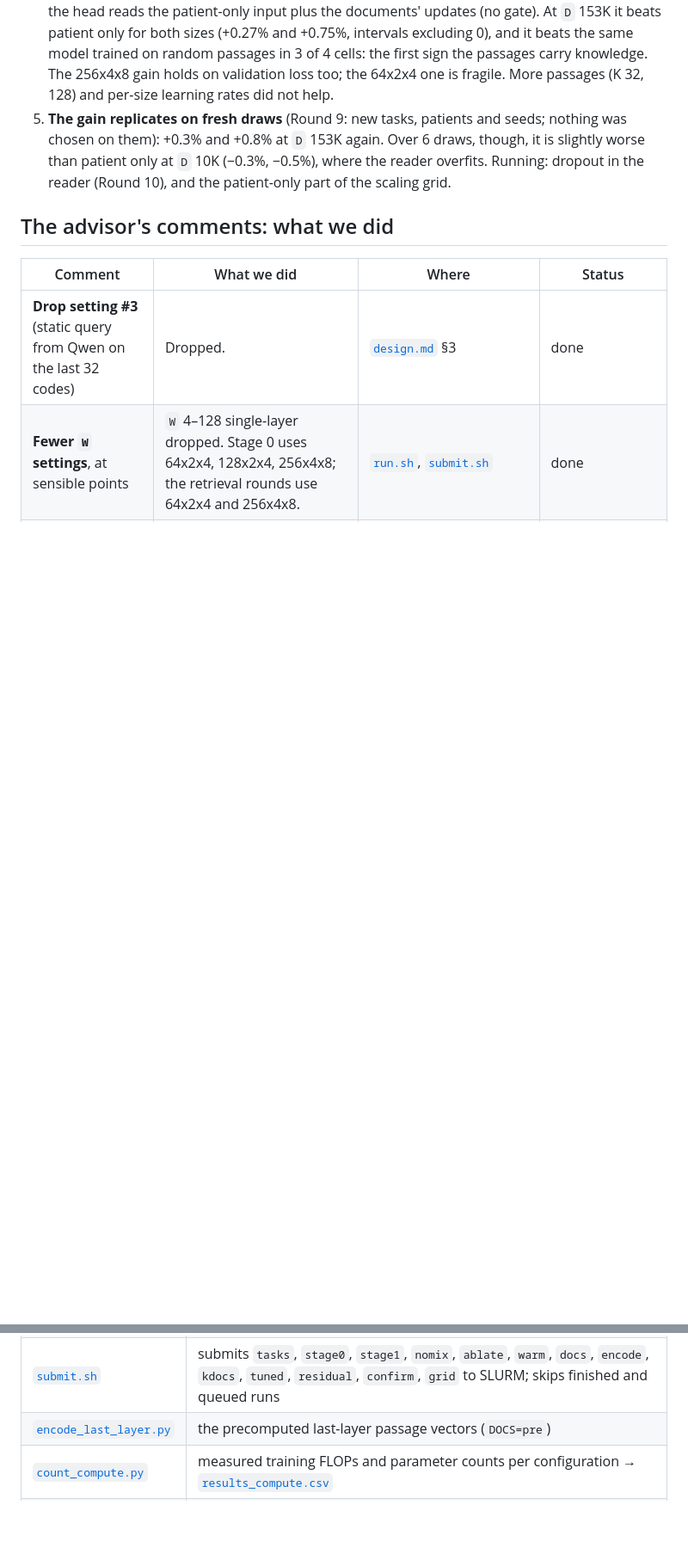
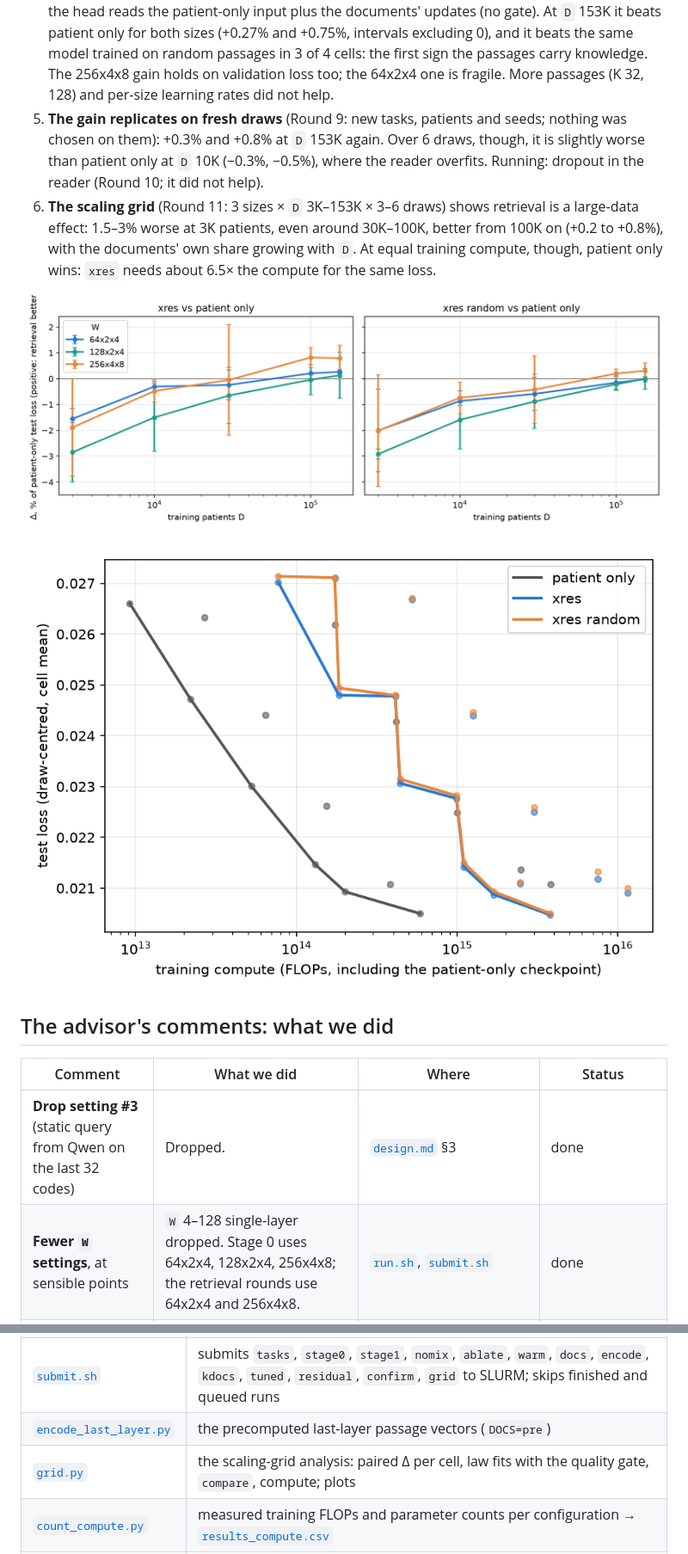
Before and after one commit to McDermottHealthAI/medrap-experiments, a Markdown page: scaling_laws_v2/README.md, 2 parts joined by grey strips. Shown at 86% size. Drawn GitHub-style; pictures changed too: scaling_laws_v2/grid_compute.png (added), scaling_laws_v2/grid_delta.png (added); blank space fills up the shorter version.

Commit message:
scaling_laws_v2: Round 11 scaling grid results (retrieval helps from ~100K patients; patient only wins at equal compute)
Co-Authored-By: Claude Opus 5.5 <noreply@anthropic.com>

```diff
--- a/scaling_laws_v2/README.md
+++ b/scaling_laws_v2/README.md
@@ -34,7 +34,15 @@ tuning) are in [`GOAL.md`](GOAL.md); each experiment round is logged in [`EXPERI
 5. **The gain replicates on fresh draws** (Round 9: new tasks, patients and seeds; nothing was chosen
    on them): +0.3% and +0.8% at `D` 153K again. Over 6 draws, though, it is slightly worse than
    patient only at `D` 10K (−0.3%, −0.5%), where the reader overfits. Running: dropout in the
-   reader (Round 10), and the patient-only part of the scaling grid.
+   reader (Round 10; it did not help).
+6. **The scaling grid** (Round 11: 3 sizes × `D` 3K–153K × 3–6 draws) shows retrieval is a
+   large-data effect: 1.5–3% worse at 3K patients, even around 30K–100K, better from 100K on
+   (+0.2 to +0.8%), with the documents' own share growing with `D`. At equal training compute,
+   though, patient only wins: `xres` needs about 6.5× the compute for the same loss.
+
+![Δ against D](grid_delta.png)
+
+![Loss against compute](grid_compute.png)
 
 ## The advisor's comments: what we did
 
@@ -212,6 +220,7 @@ contextual-document encoder addresses.
 | [`run.sh`](run.sh) | one step: `tasks DRAW`, or `train CONFIG W D DRAW` (train, then test); switches `LR`, `DROPOUT`, `K`, `NULL_DOC`, `ZERO_INIT`, `WARM`, `CENTER`, `DOCS`, `LAYER_STRIDE` |
 | [`submit.sh`](submit.sh) | submits `tasks`, `stage0`, `stage1`, `nomix`, `ablate`, `warm`, `docs`, `encode`, `kdocs`, `tuned`, `residual`, `confirm`, `grid` to SLURM; skips finished and queued runs |
 | [`encode_last_layer.py`](encode_last_layer.py) | the precomputed last-layer passage vectors (`DOCS=pre`) |
+| [`grid.py`](grid.py) | the scaling-grid analysis: paired Δ per cell, law fits with the quality gate, `compare`, compute; plots |
 | [`count_compute.py`](count_compute.py) | measured training FLOPs and parameter counts per configuration → [`results_compute.csv`](results_compute.csv) |
 | [`ladder.py`](ladder.py) | collects test results into `results.csv`; paired differences with 95% intervals |
 | [`gaps.py`](gaps.py) | the paired v1 numbers in Appendix A |
```
Also changed, not shown: other parts of scaling_laws_v2/README.md (+1 -1 lines), scaling_laws_v2/EXPERIMENTS.md (+32 -3 lines), scaling_laws_v2/GOAL.md (+3 -0 lines), 4 other files.
